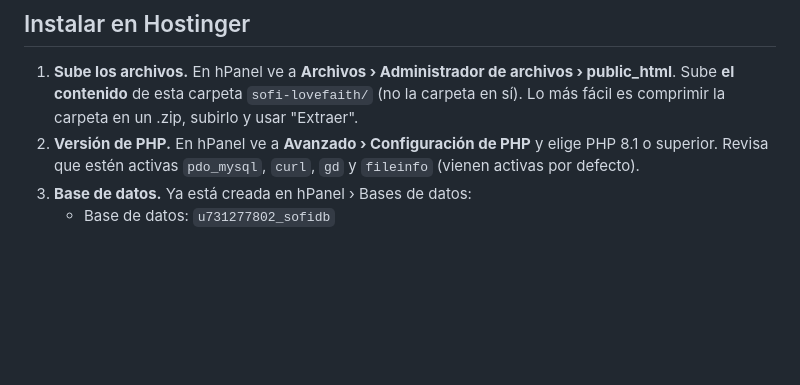
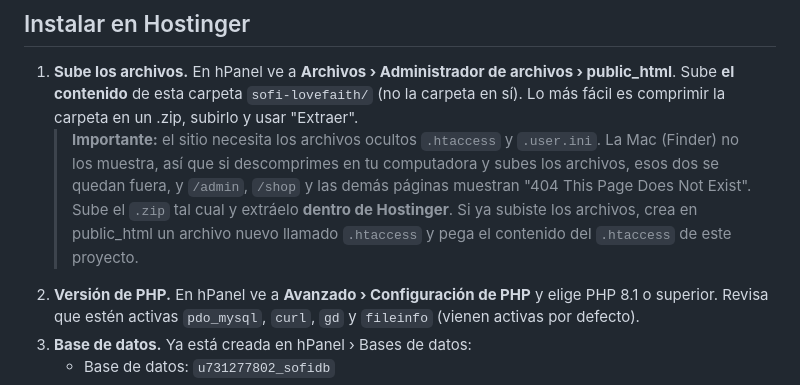
Before and after one commit to brandzmarketingcontacto-ai/jetbluemkt, a Markdown page: sofi-lovefaith/README.md, the part around the change. GitHub-like rendering; blank space fills up the shorter version.

Commit message:
README: aviso sobre .htaccess oculto en Mac
Co-Authored-By: Claude Opus 5.5 <noreply@anthropic.com>
Claude-Session: https://claude.ai/code/session_014xN2dSJ7jk2fHdsvK4gFf5

```diff
--- a/sofi-lovefaith/README.md
+++ b/sofi-lovefaith/README.md
@@ -9,6 +9,7 @@ Tienda de joyería, perfumes y detalles de amor y fe. Está en inglés, tiene bo
 ## Instalar en Hostinger
 
 1. **Sube los archivos.** En hPanel ve a **Archivos › Administrador de archivos › public_html**. Sube **el contenido** de esta carpeta `sofi-lovefaith/` (no la carpeta en sí). Lo más fácil es comprimir la carpeta en un .zip, subirlo y usar "Extraer".
+   > **Importante:** el sitio necesita los archivos ocultos `.htaccess` y `.user.ini`. La Mac (Finder) no los muestra, así que si descomprimes en tu computadora y subes los archivos, esos dos se quedan fuera, y `/admin`, `/shop` y las demás páginas muestran "404 This Page Does Not Exist". Sube el `.zip` tal cual y extráelo **dentro de Hostinger**. Si ya subiste los archivos, crea en public_html un archivo nuevo llamado `.htaccess` y pega el contenido del `.htaccess` de este proyecto.
 2. **Versión de PHP.** En hPanel ve a **Avanzado › Configuración de PHP** y elige PHP 8.1 o superior. Revisa que estén activas `pdo_mysql`, `curl`, `gd` y `fileinfo` (vienen activas por defecto).
 3. **Base de datos.** Ya está creada en hPanel › Bases de datos:
    - Base de datos: `u731277802_sofidb`
```
